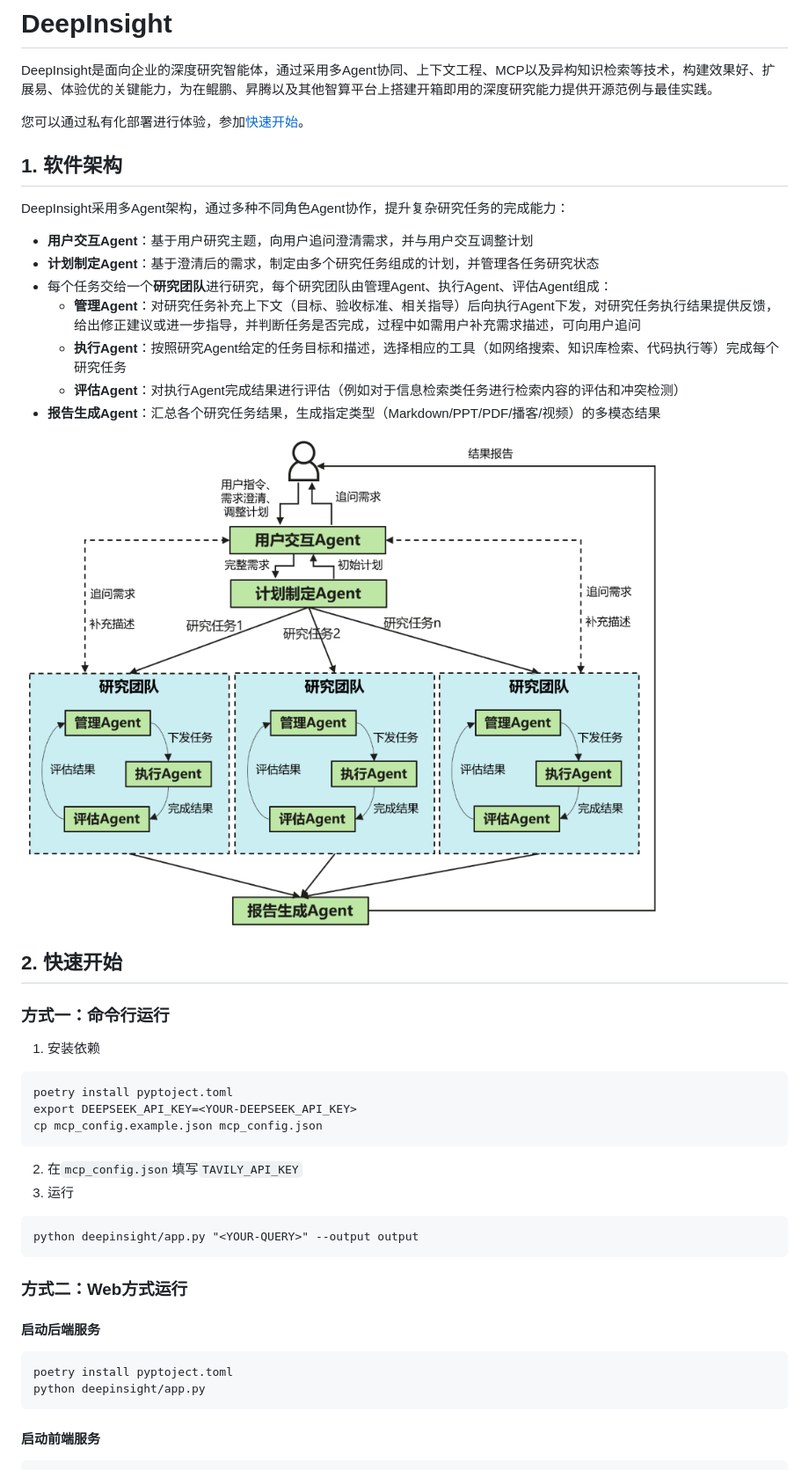
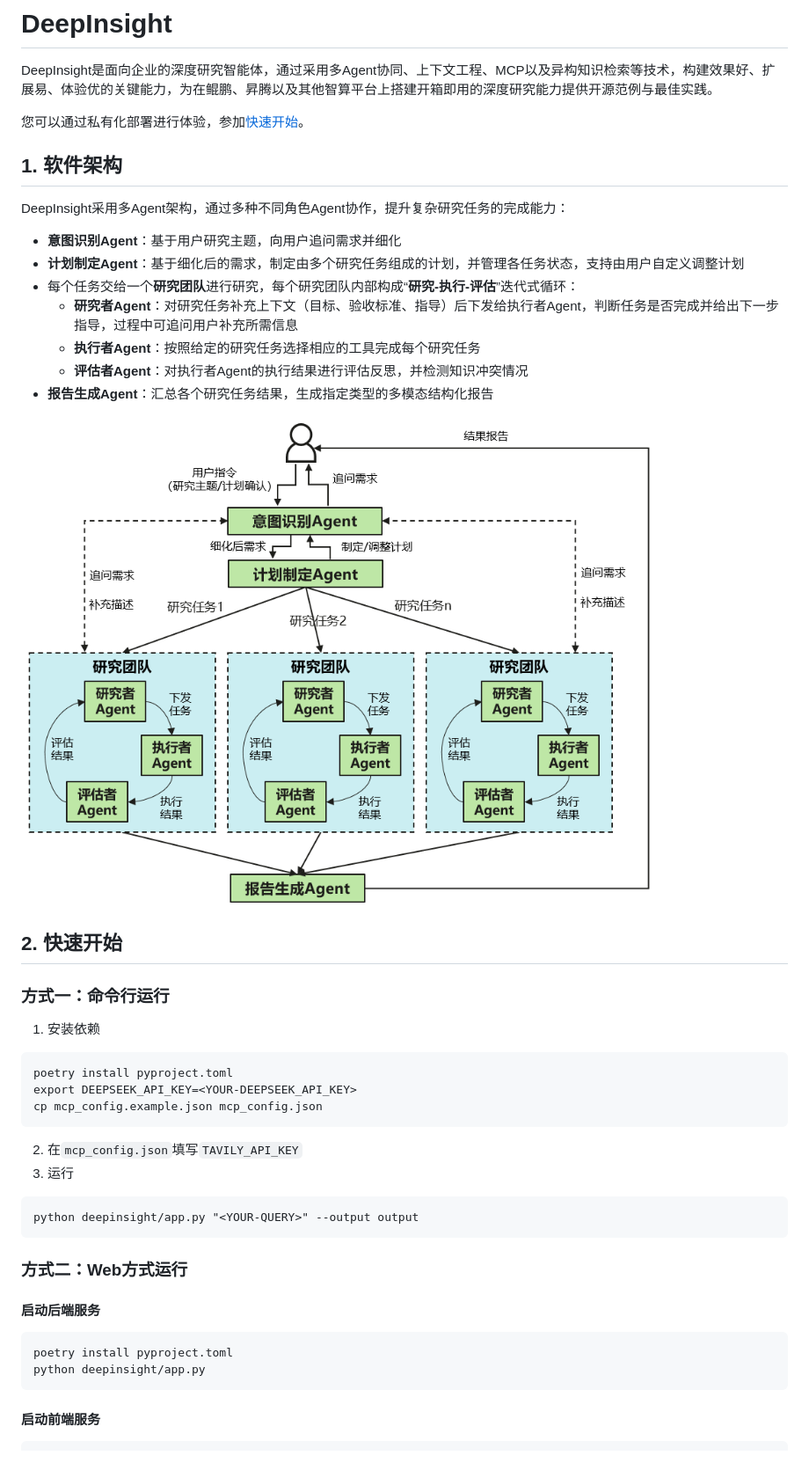
Before and after one commit to openeuler-mirror/deepInsight, a Markdown page: README.md, the part around one of its changes. Shown at 88% size. Drawn GitHub-style; pictures changed too: docs/images/DeepInsight_Architecture.png.

Commit message:
Update README and architecture pic.

````diff
--- a/README.md
+++ b/README.md
@@ -7,13 +7,13 @@ DeepInsight是面向企业的深度研究智能体，通过采用多Agent协同
 ## 1. 软件架构
 
 DeepInsight采用多Agent架构，通过多种不同角色Agent协作，提升复杂研究任务的完成能力：
-- **用户交互Agent**：基于用户研究主题，向用户追问澄清需求，并与用户交互调整计划
-- **计划制定Agent**：基于澄清后的需求，制定由多个研究任务组成的计划，并管理各任务研究状态
-- 每个任务交给一个**研究团队**进行研究，每个研究团队由管理Agent、执行Agent、评估Agent组成：
-	- **管理Agent**：对研究任务补充上下文（目标、验收标准、相关指导）后向执行Agent下发，对研究任务执行结果提供反馈，给出修正建议或进一步指导，并判断任务是否完成，过程中如需用户补充需求描述，可向用户追问
-	- **执行Agent**：按照研究Agent给定的任务目标和描述，选择相应的工具（如网络搜索、知识库检索、代码执行等）完成每个研究任务
-	- **评估Agent**：对执行Agent完成结果进行评估（例如对于信息检索类任务进行检索内容的评估和冲突检测）
-- **报告生成Agent**：汇总各个研究任务结果，生成指定类型（Markdown/PPT/PDF/播客/视频）的多模态结果
+- **意图识别Agent**：基于用户研究主题，向用户追问需求并细化
+- **计划制定Agent**：基于细化后的需求，制定由多个研究任务组成的计划，并管理各任务状态，支持由用户自定义调整计划
+- 每个任务交给一个**研究团队**进行研究，每个研究团队内部构成“**研究-执行-评估**”迭代式循环：
+	- **研究者Agent**：对研究任务补充上下文（目标、验收标准、指导）后下发给执行者Agent，判断任务是否完成并给出下一步指导，过程中可追问用户补充所需信息
+	- **执行者Agent**：按照给定的研究任务选择相应的工具完成每个研究任务
+	- **评估者Agent**：对执行者Agent的执行结果进行评估反思，并检测知识冲突情况
+- **报告生成Agent**：汇总各个研究任务结果，生成指定类型的多模态结构化报告
 
 ![DeepInsight Architecture](docs/images/DeepInsight_Architecture.png)
 
@@ -22,7 +22,7 @@ DeepInsight采用多Agent架构，通过多种不同角色Agent协作，提升
 ### 方式一：命令行运行
 1. 安装依赖
 ```commandline
-poetry install pyptoject.toml
+poetry install pyproject.toml
 export DEEPSEEK_API_KEY=<YOUR-DEEPSEEK_API_KEY>
 cp mcp_config.example.json mcp_config.json
 ```
@@ -37,7 +37,7 @@ python deepinsight/app.py "<YOUR-QUERY>" --output output
 #### 启动后端服务
 
 ```
-poetry install pyptoject.toml
+poetry install pyproject.toml
 python deepinsight/app.py
 ```
 
````
Also changed, not shown: other parts of README.md (+1 -1 lines).
